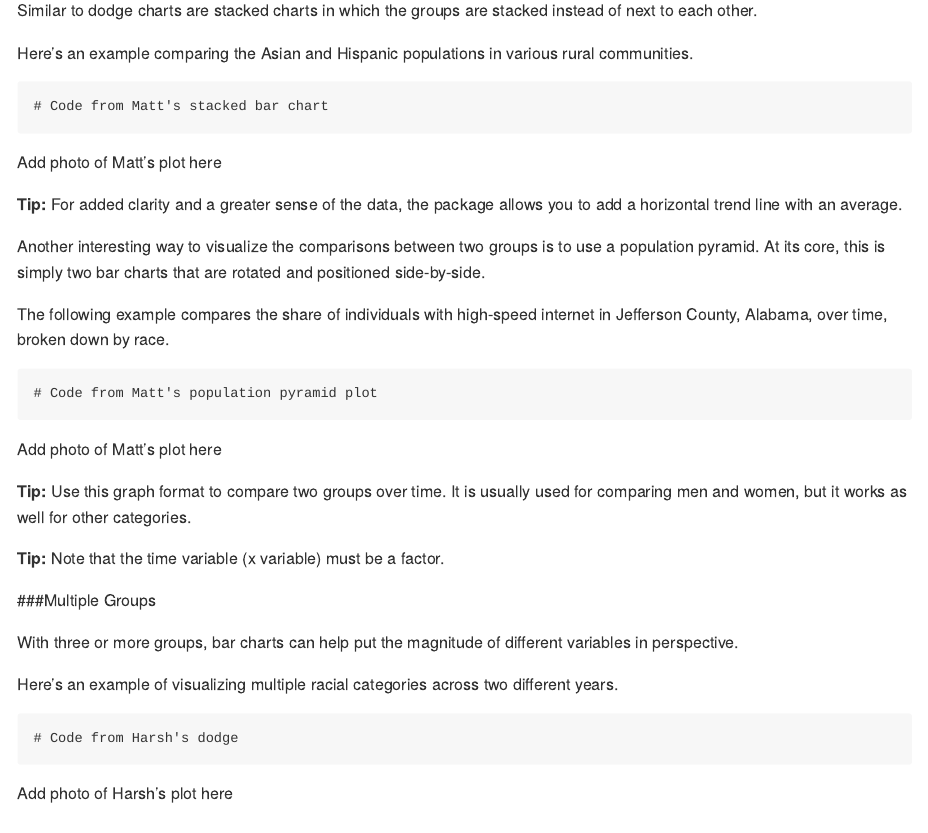
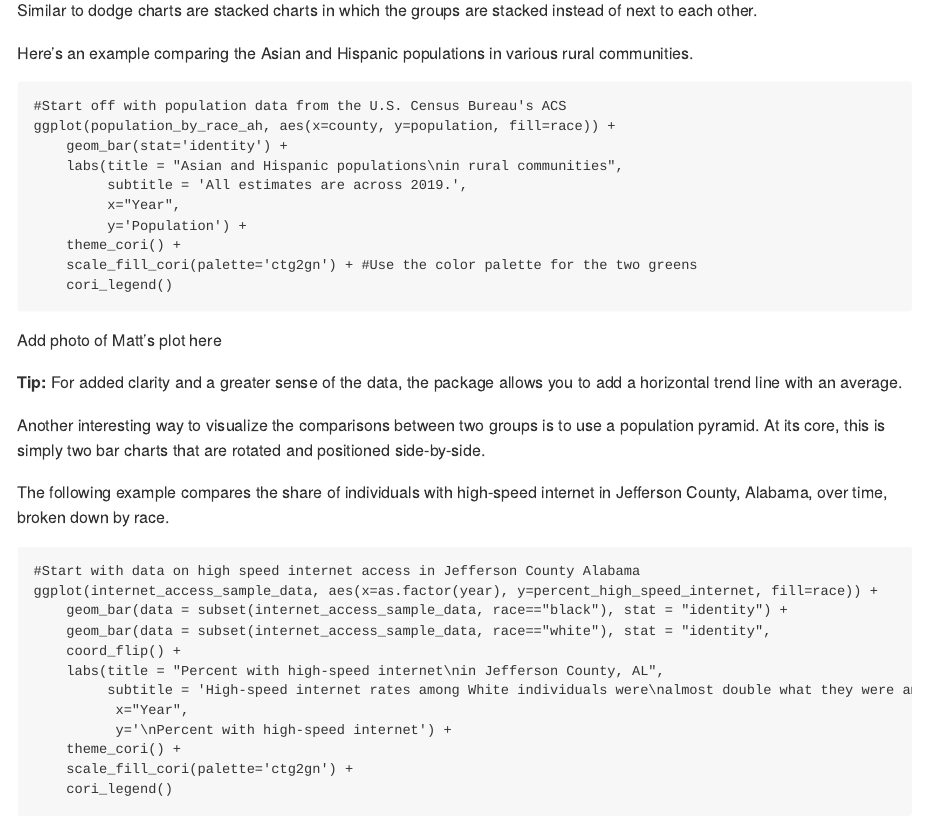
Before and after one commit to muwizayeon/CORITheme, an R Markdown document (README.Rmd): the page in a window 1100 px wide, from 1380 px down. Rendered offline with R 4.5, knitr and Pandoc, with nearby package versions; badge pictures from the web are left out.

Commit message:
Cookbook updates to code

````diff
--- a/README.Rmd
+++ b/README.Rmd
@@ -76,7 +76,16 @@ Similar to dodge charts are stacked charts in which the groups are stacked inste
 Here's an example comparing the Asian and Hispanic populations in various rural communities.
 
 ```
-# Code from Matt's stacked bar chart
+#Start off with population data from the U.S. Census Bureau's ACS
+ggplot(population_by_race_ah, aes(x=county, y=population, fill=race)) +
+    geom_bar(stat='identity') +
+    labs(title = "Asian and Hispanic populations\nin rural communities",
+         subtitle = 'All estimates are across 2019.',
+         x="Year",
+         y='Population') +
+    theme_cori() +
+    scale_fill_cori(palette='ctg2gn') + #Use the color palette for the two greens
+    cori_legend()
 
 ```
 
@@ -89,7 +98,18 @@ Another interesting way to visualize the comparisons between two groups is to us
 The following example compares the share of individuals with high-speed internet in Jefferson County, Alabama, over time, broken down by race.
 
 ```
-# Code from Matt's population pyramid plot
+#Start with data on high speed internet access in Jefferson County Alabama
+ggplot(internet_access_sample_data, aes(x=as.factor(year), y=percent_high_speed_internet, fill=race)) +
+    geom_bar(data = subset(internet_access_sample_data, race=="black"), stat = "identity") +
+    geom_bar(data = subset(internet_access_sample_data, race=="white"), stat = "identity",                               aes(y=-percent_high_speed_internet)) +
+    coord_flip() +
+    labs(title = "Percent with high-speed internet\nin Jefferson County, AL",
+         subtitle = 'High-speed internet rates among White individuals were\nalmost double what they were among             Black individuals.',
+          x="Year",
+          y='\nPercent with high-speed internet') +
+    theme_cori() +
+    scale_fill_cori(palette='ctg2gn') +
+    cori_legend()
 
 ```
 
````
